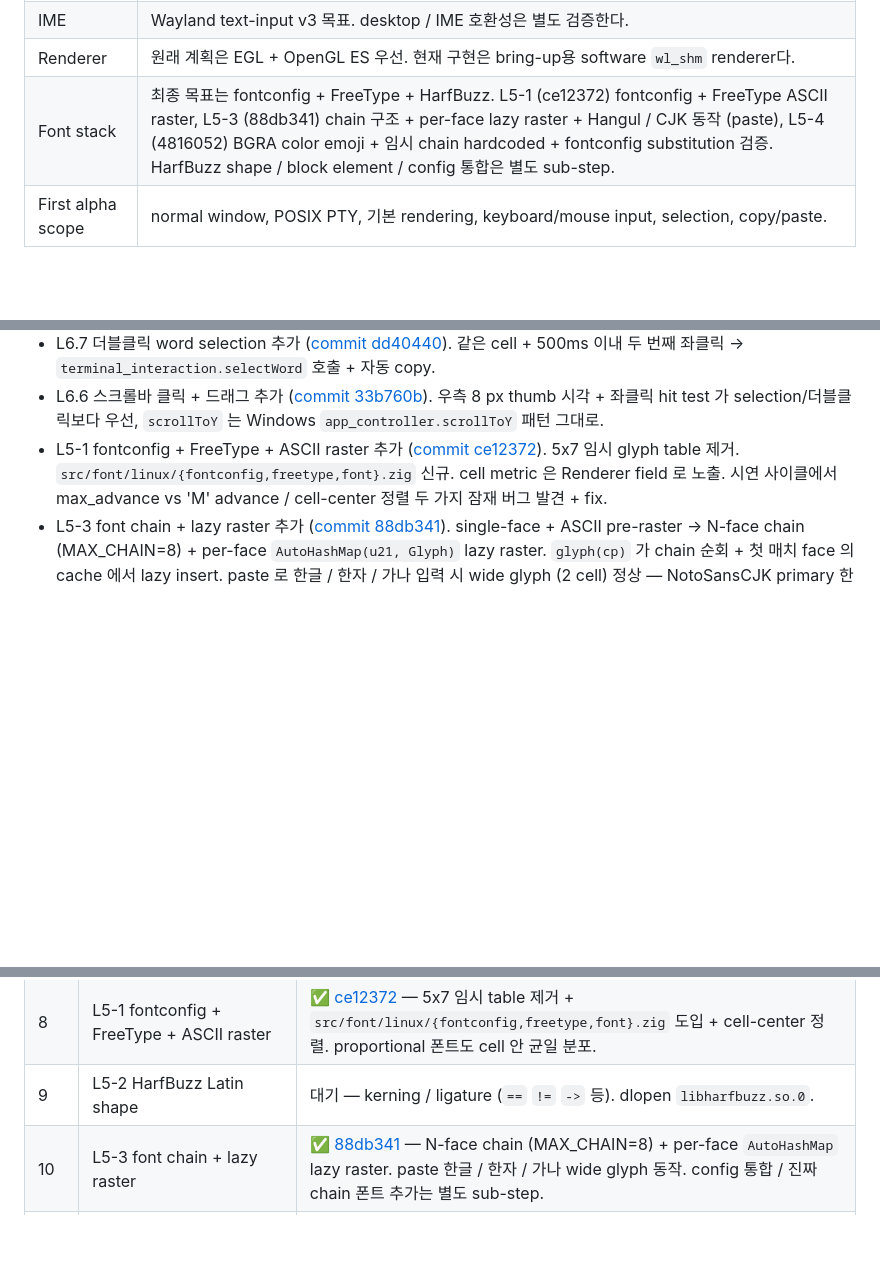
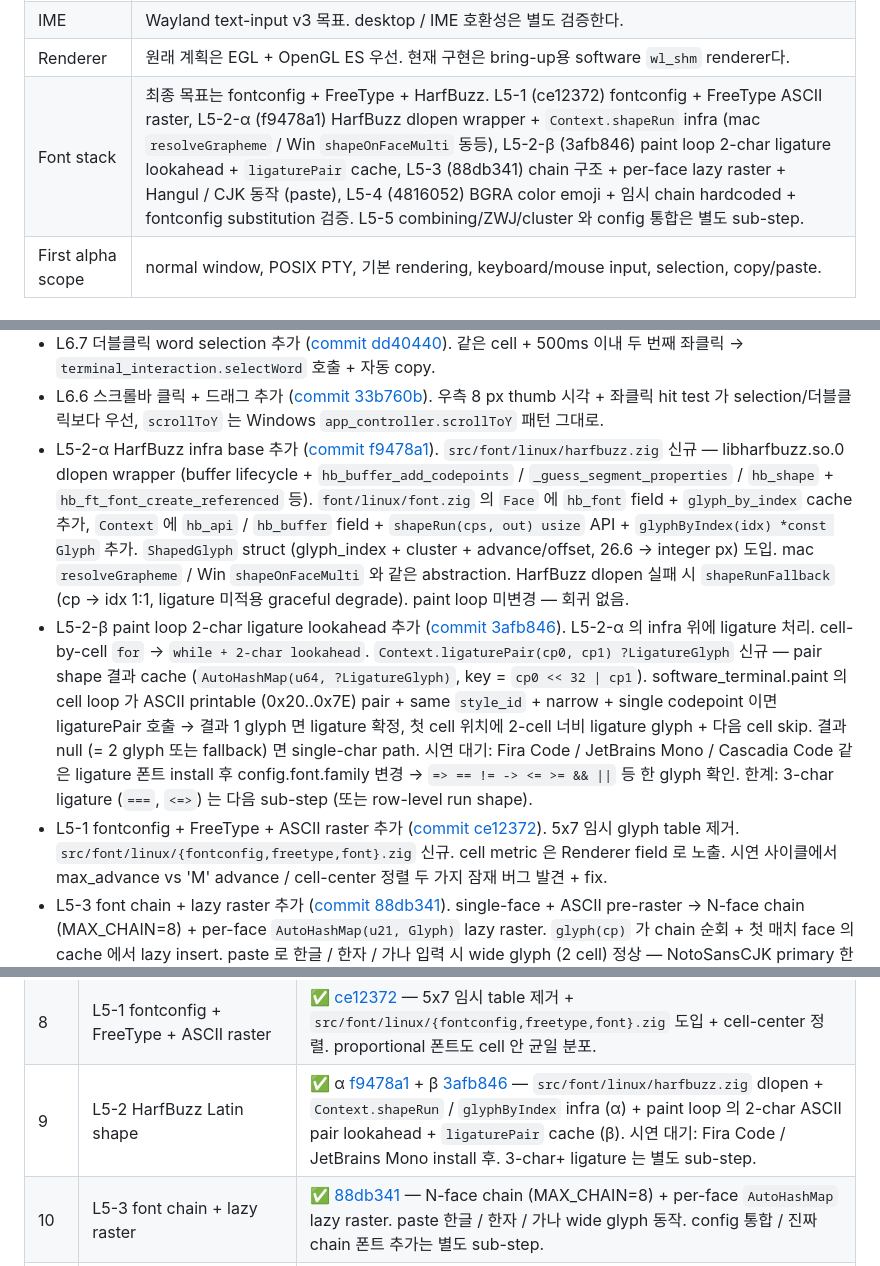
Before and after one commit to ensky0/tildaz, a Markdown page: LINUX.md, 3 parts joined by grey strips. Rendered like a GitHub page; blank space fills up the shorter version.

Commit message:
docs: LINUX.md 갱신 — L5-2-α / β 반영 + 현재 상태 표 갱신 (#189)
이번 세션의 L5-2 HarfBuzz infra (α: f9478a1) + paint loop 2-char ligature
lookahead (β: 3afb846) 을 LINUX.md 의 commit-by-commit history + L5
milestone table row + 결정 요약의 font stack 라인에 반영.

L5 의 남은 sub-step 정리:
- L5-5: combining mark + ZWJ + grapheme cluster — L5-2-α 의 `shapeRun` infra
  위에 paint loop 의 `raw.hasGrapheme()` 검사 + extras 모음 + shape 호출 추가.
- 3-char+ ligature (`===`, `<=>`) — 2-char lookahead 의 확장 또는 row-level
  run shape, 별도 sub-step.

```diff
--- a/LINUX.md
+++ b/LINUX.md
@@ -22,7 +22,7 @@ milestone 상태를 정확히 남기는 용도다.
 | Keyboard | `libxkbcommon`. 현재는 런타임 `dlopen("libxkbcommon.so.0")` 방식. |
 | IME | Wayland text-input v3 목표. desktop / IME 호환성은 별도 검증한다. |
 | Renderer | 원래 계획은 EGL + OpenGL ES 우선. 현재 구현은 bring-up용 software `wl_shm` renderer다. |
-| Font stack | 최종 목표는 fontconfig + FreeType + HarfBuzz. L5-1 (ce12372) fontconfig + FreeType ASCII raster, L5-3 (88db341) chain 구조 + per-face lazy raster + Hangul / CJK 동작 (paste), L5-4 (4816052) BGRA color emoji + 임시 chain hardcoded + fontconfig substitution 검증. HarfBuzz shape / block element / config 통합은 별도 sub-step. |
+| Font stack | 최종 목표는 fontconfig + FreeType + HarfBuzz. L5-1 (ce12372) fontconfig + FreeType ASCII raster, L5-2-α (f9478a1) HarfBuzz dlopen wrapper + `Context.shapeRun` infra (mac `resolveGrapheme` / Win `shapeOnFaceMulti` 동등), L5-2-β (3afb846) paint loop 2-char ligature lookahead + `ligaturePair` cache, L5-3 (88db341) chain 구조 + per-face lazy raster + Hangul / CJK 동작 (paste), L5-4 (4816052) BGRA color emoji + 임시 chain hardcoded + fontconfig substitution 검증. L5-5 combining/ZWJ/cluster 와 config 통합은 별도 sub-step. |
 | First alpha scope | normal window, POSIX PTY, 기본 rendering, keyboard/mouse input, selection, copy/paste. |
 
 ## 현재 구현 상태
@@ -96,6 +96,8 @@ zwp_text_input_manager_v3=true
 - L6.2 / L6.3 / L6.4 클립보드 통합 — 자동 copy + 우클릭 paste + Ctrl+Shift+C/V 단축키 ([commit 441f894](https://github.com/ensky0/tildaz/commit/441f894)). 시연 사이클에서 wl_data_offer opcode 매핑 / xkb MODS_EFFECTIVE 상수 / self-paste deadlock / ghostty selectionString ownership 등 4 가지 잠재 버그 발견 + fix.
 - L6.7 더블클릭 word selection 추가 ([commit dd40440](https://github.com/ensky0/tildaz/commit/dd40440)). 같은 cell + 500ms 이내 두 번째 좌클릭 → `terminal_interaction.selectWord` 호출 + 자동 copy.
 - L6.6 스크롤바 클릭 + 드래그 추가 ([commit 33b760b](https://github.com/ensky0/tildaz/commit/33b760b)). 우측 8 px thumb 시각 + 좌클릭 hit test 가 selection/더블클릭보다 우선, `scrollToY` 는 Windows `app_controller.scrollToY` 패턴 그대로.
+- L5-2-α HarfBuzz infra base 추가 ([commit f9478a1](https://github.com/ensky0/tildaz/commit/f9478a1)). `src/font/linux/harfbuzz.zig` 신규 — libharfbuzz.so.0 dlopen wrapper (buffer lifecycle + `hb_buffer_add_codepoints` / `_guess_segment_properties` / `hb_shape` + `hb_ft_font_create_referenced` 등). `font/linux/font.zig` 의 `Face` 에 `hb_font` field + `glyph_by_index` cache 추가, `Context` 에 `hb_api` / `hb_buffer` field + `shapeRun(cps, out) usize` API + `glyphByIndex(idx) *const Glyph` 추가. `ShapedGlyph` struct (glyph_index + cluster + advance/offset, 26.6 → integer px) 도입. mac `resolveGrapheme` / Win `shapeOnFaceMulti` 와 같은 abstraction. HarfBuzz dlopen 실패 시 `shapeRunFallback` (cp → idx 1:1, ligature 미적용 graceful degrade). paint loop 미변경 — 회귀 없음.
+- L5-2-β paint loop 2-char ligature lookahead 추가 ([commit 3afb846](https://github.com/ensky0/tildaz/commit/3afb846)). L5-2-α 의 infra 위에 ligature 처리. cell-by-cell `for` → `while + 2-char lookahead`. `Context.ligaturePair(cp0, cp1) ?LigatureGlyph` 신규 — pair shape 결과 cache (`AutoHashMap(u64, ?LigatureGlyph)`, key = `cp0 << 32 | cp1`). software_terminal.paint 의 cell loop 가 ASCII printable (0x20..0x7E) pair + same `style_id` + narrow + single codepoint 이면 ligaturePair 호출 → 결과 1 glyph 면 ligature 확정, 첫 cell 위치에 2-cell 너비 ligature glyph + 다음 cell skip. 결과 null (= 2 glyph 또는 fallback) 면 single-char path. 시연 대기: Fira Code / JetBrains Mono / Cascadia Code 같은 ligature 폰트 install 후 config.font.family 변경 → `=> == != -> <= >= && ||` 등 한 glyph 확인. 한계: 3-char ligature (`===`, `<=>`) 는 다음 sub-step (또는 row-level run shape).
 - L5-1 fontconfig + FreeType + ASCII raster 추가 ([commit ce12372](https://github.com/ensky0/tildaz/commit/ce12372)). 5x7 임시 glyph table 제거. `src/font/linux/{fontconfig,freetype,font}.zig` 신규. cell metric 은 Renderer field 로 노출. 시연 사이클에서 max_advance vs 'M' advance / cell-center 정렬 두 가지 잠재 버그 발견 + fix.
 - L5-3 font chain + lazy raster 추가 ([commit 88db341](https://github.com/ensky0/tildaz/commit/88db341)). single-face + ASCII pre-raster → N-face chain (MAX_CHAIN=8) + per-face `AutoHashMap(u21, Glyph)` lazy raster. `glyph(cp)` 가 chain 순회 + 첫 매치 face 의 cache 에서 lazy insert. paste 로 한글 / 한자 / 가나 입력 시 wide glyph (2 cell) 정상 — NotoSansCJK primary 한 face 안에서 처리.
 - L5-4 BGRA color emoji + 임시 chain 갱신 추가 ([commit 4816052](https://github.com/ensky0/tildaz/commit/4816052)). `FT_LOAD_COLOR` + `FT_PIXEL_MODE_BGRA` raster path + `drawGlyphBgra` (cell ratio scale fit + center + premultiplied alpha 블렌딩). chain 임시 hardcoded (JetBrains/Fira/SourceCode/DejaVu/Liberation/monospace/NotoColorEmoji) + fontconfig substitution 검증 (specific family 가 generic 으로 fallback substitute 된 경우 skip). 시연 사이클에서 fontconfig substitution / dedup log 인덱스 두 가지 잠재 버그 발견 + fix.
@@ -437,7 +439,7 @@ Linux support를 승격할 때마다 아래를 기록한다.
 | 6 | L6.6 스크롤바 클릭 + 드래그 | ✅ [33b760b](https://github.com/ensky0/tildaz/commit/33b760b) — 우측 8 px thumb hit test (selection/더블클릭보다 우선) + Windows `app_controller.scrollToY` 패턴. |
 | 7 | pointer cursor 모양 (I-beam) | ↗ [#193](https://github.com/ensky0/tildaz/issues/193) — Win/mac/Linux 셋 다 default 화살표라 Linux 단독 추가는 parity 깨짐. cross-platform 이슈로 분리. |
 | 8 | L5-1 fontconfig + FreeType + ASCII raster | ✅ [ce12372](https://github.com/ensky0/tildaz/commit/ce12372) — 5x7 임시 table 제거 + `src/font/linux/{fontconfig,freetype,font}.zig` 도입 + cell-center 정렬. proportional 폰트도 cell 안 균일 분포. |
-| 9 | L5-2 HarfBuzz Latin shape | 대기 — kerning / ligature (`==` `!=` `->` 등). dlopen `libharfbuzz.so.0`. |
+| 9 | L5-2 HarfBuzz Latin shape | ✅ α [f9478a1](https://github.com/ensky0/tildaz/commit/f9478a1) + β [3afb846](https://github.com/ensky0/tildaz/commit/3afb846) — `src/font/linux/harfbuzz.zig` dlopen + `Context.shapeRun` / `glyphByIndex` infra (α) + paint loop 의 2-char ASCII pair lookahead + `ligaturePair` cache (β). 시연 대기: Fira Code / JetBrains Mono install 후. 3-char+ ligature 는 별도 sub-step. |
 | 10 | L5-3 font chain + lazy raster | ✅ [88db341](https://github.com/ensky0/tildaz/commit/88db341) — N-face chain (MAX_CHAIN=8) + per-face `AutoHashMap` lazy raster. paste 한글 / 한자 / 가나 wide glyph 동작. config 통합 / 진짜 chain 폰트 추가는 별도 sub-step. |
 | 11 | L5-4 emoji (color) + 임시 chain 갱신 | ✅ [4816052](https://github.com/ensky0/tildaz/commit/4816052) — `FT_LOAD_COLOR` + BGRA raster path + `drawGlyphBgra` (cell ratio scale fit + premultiplied alpha 블렌딩). chain 임시 hardcoded + fontconfig substitution 검증 (specific family 의 fallback substitution skip) + dedup log 인덱스 fix. |
 | 12 | L5-5 combining mark + ZWJ + grapheme cluster | 대기 — HarfBuzz cluster output. |
```
Also changed, not shown: other parts of LINUX.md (+1 -1 lines).
